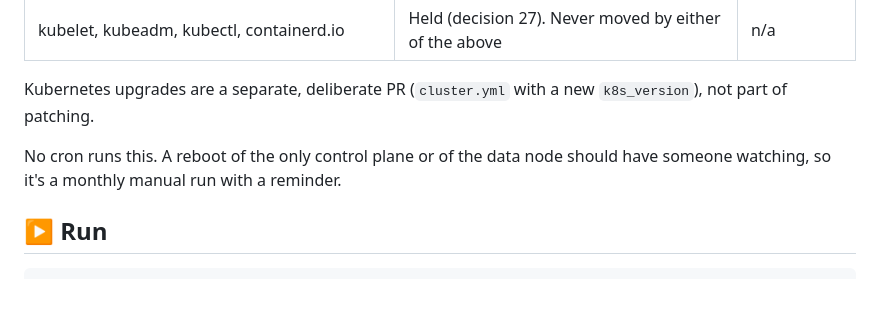
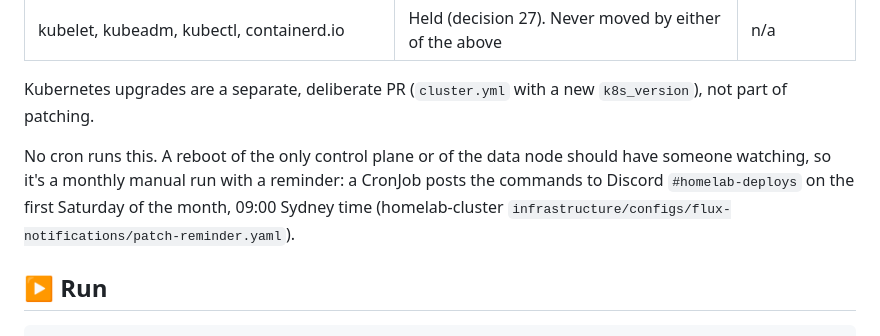
Before and after one commit to GreenMachine582/HomeLab, a Markdown page: docs/K8S_PATCHING.md, the part around the change. Drawn GitHub-style; blank space fills up the shorter version.

Commit message:
docs(k8s): where the patching reminder comes from
Co-Authored-By: Claude Opus 5.5 <noreply@anthropic.com>

```diff
--- a/docs/K8S_PATCHING.md
+++ b/docs/K8S_PATCHING.md
@@ -22,7 +22,9 @@ Everything runs from **WSL on the main PC**, in the `~/homelab` clone, like [K8S
 Kubernetes upgrades are a separate, deliberate PR (`cluster.yml` with a new `k8s_version`), not part of patching.
 
 No cron runs this. A reboot of the only control plane or of the data node should have someone watching, so it's a
-monthly manual run with a reminder.
+monthly manual run with a reminder: a CronJob posts the commands to Discord `#homelab-deploys` on the first
+Saturday of the month, 09:00 Sydney time (homelab-cluster
+`infrastructure/configs/flux-notifications/patch-reminder.yaml`).
 
 ## ▶️ Run
 
```
